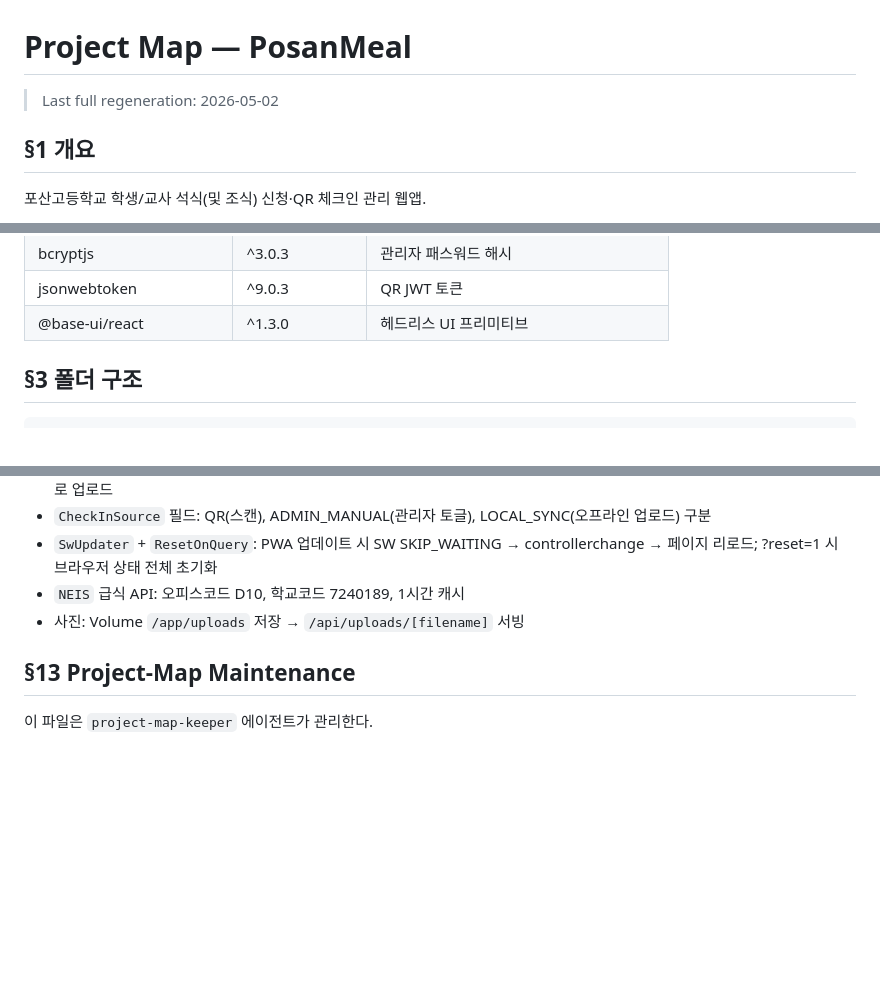
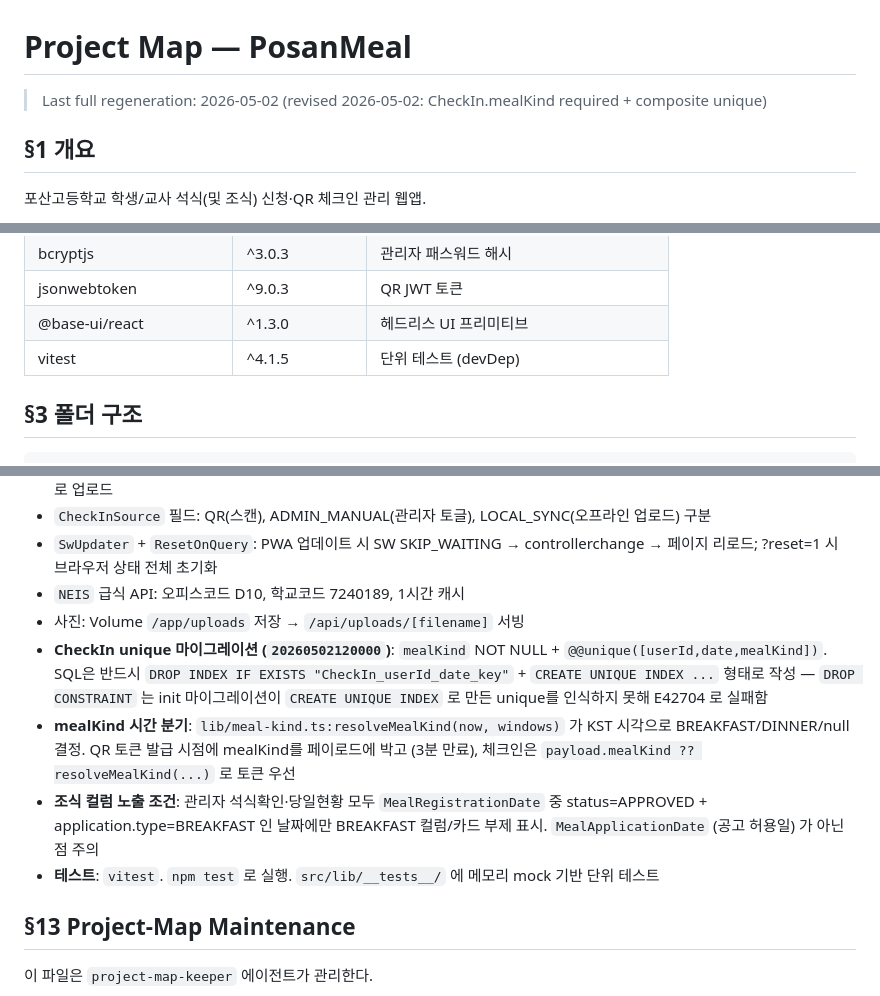
Before and after one commit to ChoisMath/posanmeal, a Markdown page: .claude/PROJECT_MAP.md, 3 parts joined by grey strips. Drawn GitHub-style; blank space fills up the shorter version.

```diff
--- a/.claude/PROJECT_MAP.md
+++ b/.claude/PROJECT_MAP.md
@@ -1,6 +1,6 @@
 # Project Map — PosanMeal
 
-> Last full regeneration: 2026-05-02
+> Last full regeneration: 2026-05-02 (revised 2026-05-02: CheckIn.mealKind required + composite unique)
 
 ## §1 개요
 
@@ -29,6 +29,7 @@
 | bcryptjs | ^3.0.3 | 관리자 패스워드 해시 |
 | jsonwebtoken | ^9.0.3 | QR JWT 토큰 |
 | @base-ui/react | ^1.3.0 | 헤드리스 UI 프리미티브 |
+| vitest | ^4.1.5 | 단위 테스트 (devDep) |
 
 ## §3 폴더 구조
 
@@ -227,6 +232,10 @@ prisma/
 - `SwUpdater` + `ResetOnQuery`: PWA 업데이트 시 SW SKIP_WAITING → controllerchange → 페이지 리로드; ?reset=1 시 브라우저 상태 전체 초기화
 - `NEIS` 급식 API: 오피스코드 D10, 학교코드 7240189, 1시간 캐시
 - 사진: Volume `/app/uploads` 저장 → `/api/uploads/[filename]` 서빙
+- **CheckIn unique 마이그레이션 (`20260502120000`)**: `mealKind` NOT NULL + `@@unique([userId,date,mealKind])`. SQL은 반드시 `DROP INDEX IF EXISTS "CheckIn_userId_date_key"` + `CREATE UNIQUE INDEX ...` 형태로 작성 — `DROP CONSTRAINT` 는 init 마이그레이션이 `CREATE UNIQUE INDEX` 로 만든 unique를 인식하지 못해 E42704 로 실패함
+- **mealKind 시간 분기**: `lib/meal-kind.ts:resolveMealKind(now, windows)` 가 KST 시각으로 BREAKFAST/DINNER/null 결정. QR 토큰 발급 시점에 mealKind를 페이로드에 박고 (3분 만료), 체크인은 `payload.mealKind ?? resolveMealKind(...)` 로 토큰 우선
+- **조식 컬럼 노출 조건**: 관리자 석식확인·당일현황 모두 `MealRegistrationDate` 중 status=APPROVED + application.type=BREAKFAST 인 날짜에만 BREAKFAST 컬럼/카드 부제 표시. `MealApplicationDate` (공고 허용일) 가 아닌 점 주의
+- **테스트**: `vitest`. `npm test` 로 실행. `src/lib/__tests__/` 에 메모리 mock 기반 단위 테스트
 
 ## §13 Project-Map Maintenance
 
```
Also changed, not shown: other parts of .claude/PROJECT_MAP.md (+10 -6 lines).
